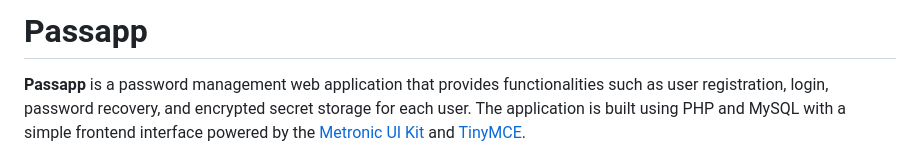
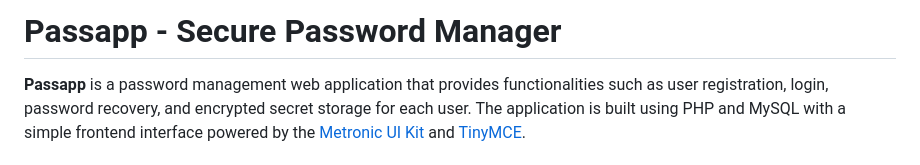
Before and after one commit to lowdigital/passapp, a Markdown page: README.md, the part around the change. Drawn GitHub-style.

```diff
--- a/README.md
+++ b/README.md
@@ -1,5 +1,5 @@
 
-# Passapp
+# Passapp - Secure Password Manager
 
 **Passapp** is a password management web application that provides functionalities such as user registration, login, password recovery, and encrypted secret storage for each user. The application is built using PHP and MySQL with a simple frontend interface powered by the [Metronic UI Kit](https://themeforest.net/item/metronic-responsive-admin-dashboard-template/4021469) and [TinyMCE](https://www.tiny.cloud/).
 
```
